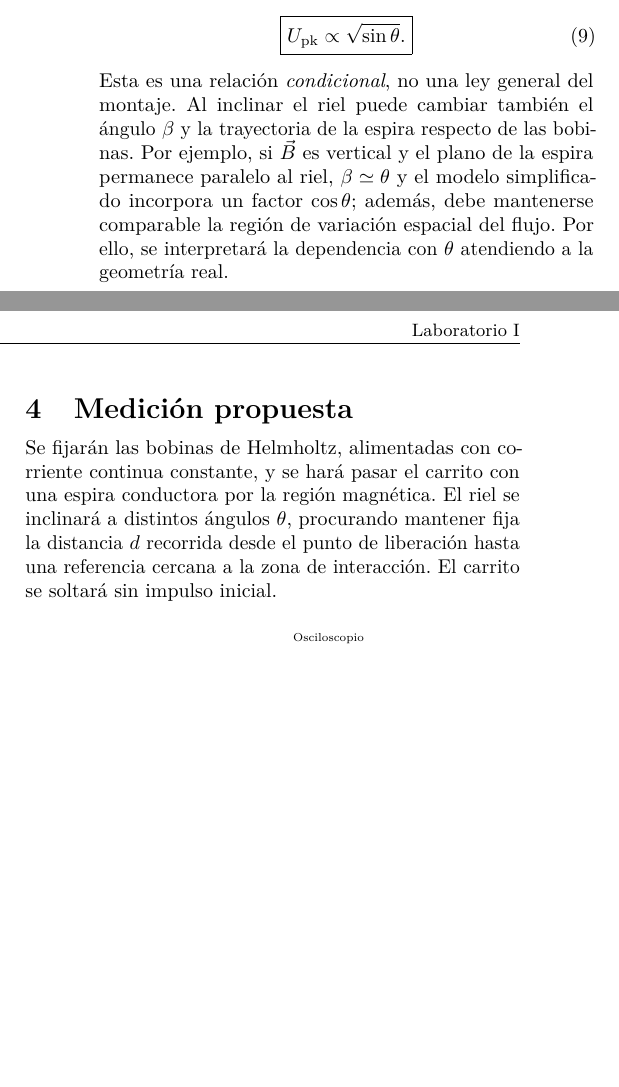
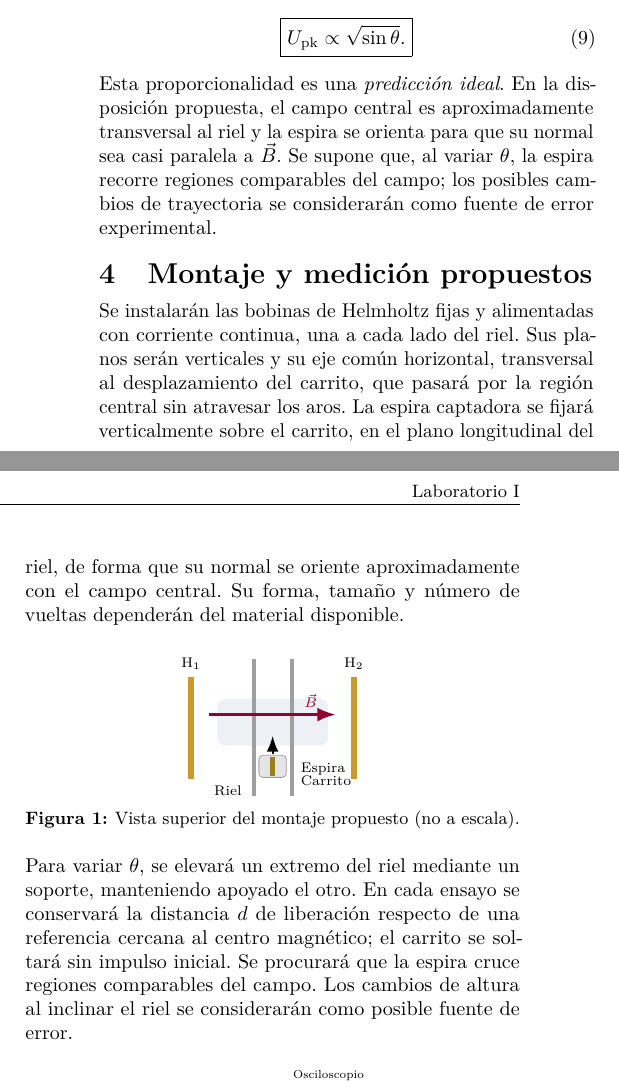
Before and after one commit to Dewscot/Laboratorio-I-Induccion, a LaTeX paper (main.tex): two parts of the columns of page 2 of 2, joined at a grey line, cut so that both start at the same text, the shorter picture padded with empty space. Compiled offline with pdfLaTeX.

Commit message:
añadi montaje al main.txt

```diff
--- a/main.tex
+++ b/main.tex
@@ -7,10 +7,10 @@
 \usepackage[american]{circuitikz}
 \usepackage{siunitx,hyperref,titlesec}
 \usetikzlibrary{arrows.meta,calc}
-\geometry{top=1.8cm,bottom=2.0cm,left=1.75cm,right=1.75cm,headheight=14pt}
+\geometry{top=1.6cm,bottom=1.65cm,left=1.75cm,right=1.75cm,headheight=14pt}
 \setlength{\columnsep}{0.65cm}
 \setlength{\parindent}{0pt}
-\setlength{\parskip}{0.24em}
+\setlength{\parskip}{0.18em}
 \titlespacing*{\section}{0pt}{1.15ex plus .5ex minus .2ex}{0.55ex}
 \titlespacing*{\subsection}{0pt}{0.9ex plus .35ex minus .2ex}{0.4ex}
 \setlist{nosep,leftmargin=*}
@@ -154,11 +154,36 @@ Si entre mediciones se mantiene aproximadamente constante el gradiente relevante
  \boxed{U_{\mathrm{pk}}\propto\sqrt{\sin\theta}.}
  \label{eq:hipotesis}
 \end{equation}
-Esta es una relación \emph{condicional}, no una ley general del montaje. Al inclinar el riel puede cambiar también el ángulo $\beta$ y la trayectoria de la espira respecto de las bobinas. Por ejemplo, si $\vec B$ es vertical y el plano de la espira permanece paralelo al riel, $\beta\simeq\theta$ y el modelo simplificado incorpora un factor $\cos\theta$; además, debe mantenerse comparable la región de variación espacial del flujo. Por ello, se interpretará la dependencia con $\theta$ atendiendo a la geometría real.
+Esta proporcionalidad es una \emph{predicción ideal}. En la disposición propuesta, el campo central es aproximadamente transversal al riel y la espira se orienta para que su normal sea casi paralela a $\vec B$. Se supone que, al variar $\theta$, la espira recorre regiones comparables del campo; los posibles cambios de trayectoria se considerarán como fuente de error experimental.
 
-\section{Medición propuesta}
+\section{Montaje y medición propuestos}
 
-Se fijarán las bobinas de Helmholtz, alimentadas con corriente continua constante, y se hará pasar el carrito con una espira conductora por la región magnética. El riel se inclinará a distintos ángulos $\theta$, procurando mantener fija la distancia $d$ recorrida desde el punto de liberación hasta una referencia cercana a la zona de interacción. El carrito se soltará sin impulso inicial.
+Se instalarán las bobinas de Helmholtz fijas y alimentadas con corriente continua, una a cada lado del riel. Sus planos serán verticales y su eje común horizontal, transversal al desplazamiento del carrito, que pasará por la región central sin atravesar los aros. La espira captadora se fijará verticalmente sobre el carrito, en el plano longitudinal del riel, de forma que su normal se oriente aproximadamente con el campo central. Su forma, tamaño y número de vueltas dependerán del material disponible.
+
+\begin{center}
+\begin{tikzpicture}[scale=0.78,>=Latex, every node/.style={font=\scriptsize}]
+  % Vista superior: los planos de las bobinas son verticales.
+  \fill[udecazul!7,rounded corners=4pt] (-1.25,-0.40) rectangle (1.25,0.65);
+  \draw[gray!75,line width=2.0pt] (-0.43,-1.55)--(-0.43,1.55);
+  \draw[gray!75,line width=2.0pt] (0.43,-1.55)--(0.43,1.55);
+  \draw[udecoro,line width=3.0pt] (-1.84,-1.15)--(-1.84,1.15);
+  \draw[udecoro,line width=3.0pt] (1.84,-1.15)--(1.84,1.15);
+  \node[above] at (-1.84,1.17) {H$_1$};
+  \node[above] at (1.84,1.17) {H$_2$};
+  \draw[->,line width=1.4pt,purple!75!black] (-1.43,0.30)--(1.43,0.30);
+  \node[above,purple!75!black] at (0.86,0.30) {$\vec B$};
+  \draw[fill=gray!20,draw=gray!75,rounded corners=2pt] (-0.31,-1.12) rectangle (0.31,-0.62);
+  \draw[line width=2.2pt,udecoro!80!black] (0,-1.08)--(0,-0.65);
+  \draw[->,line width=1.1pt] (0,-0.59)--(0,-0.18);
+  \node[anchor=west] at (0.48,-0.93) {Espira};
+  \node[anchor=west] at (0.48,-1.19) {Carrito};
+  \node[anchor=east] at (-0.54,-1.41) {Riel};
+\end{tikzpicture}
+\captionof{figure}{Vista superior del montaje propuesto (no a escala).}
+\label{fig:montaje}
+\end{center}
+
+Para variar $\theta$, se elevará un extremo del riel mediante un soporte, manteniendo apoyado el otro. En cada ensayo se conservará la distancia $d$ de liberación respecto de una referencia cercana al centro magnético; el carrito se soltará sin impulso inicial. Se procurará que la espira cruce regiones comparables del campo. Los cambios de altura al inclinar el riel se considerarán como posible fuente de error.
 
 \begin{center}
 \begin{circuitikz}[american,scale=0.83,transform shape]
@@ -179 +204,2 @@ El osciloscopio se conectará en paralelo con $R_L$ para observar la forma tempo
 
+\textbf{Contraste experimental.} Se graficará $U_{\mathrm{pk}}$ frente a $\sqrt{\sin\theta}$, considerando la dispersión e incertidumbres. Si se dispone de una medida independiente de rapidez, también se contrastará $U_{\mathrm{pk}}$ con $v$.
@@ -181,5 +206,5 @@ El osciloscopio se conectará en paralelo con $R_L$ para observar la forma tempo
 
-\textbf{Condición previa.} Se deberá comprobar que la normal a la espira tenga una componente apreciable en la dirección del campo y que las entradas/salidas generen una señal detectable. Si el campo es paralelo al plano de la espira a lo largo del recorrido, el flujo y la tensión esperada pueden ser muy pequeños.
+\textbf{Condición previa.} Se comprobará que la normal de la espira esté aproximadamente orientada en la dirección del campo central y que la señal inducida resulte detectable. Si el campo es paralelo al plano de la espira, el flujo y la señal pueden ser muy pequeños.
 
 \begin{thebibliography}{9}
 \bibitem{chi2017} R. Chi Durán, \emph{Problemas propuestos y resueltos de electromagnetismo}, versión marzo de 2017, cap.~15 (ley de Faraday--Lenz).
```
Also changed, not shown: main.tex (5 more changed lines).
